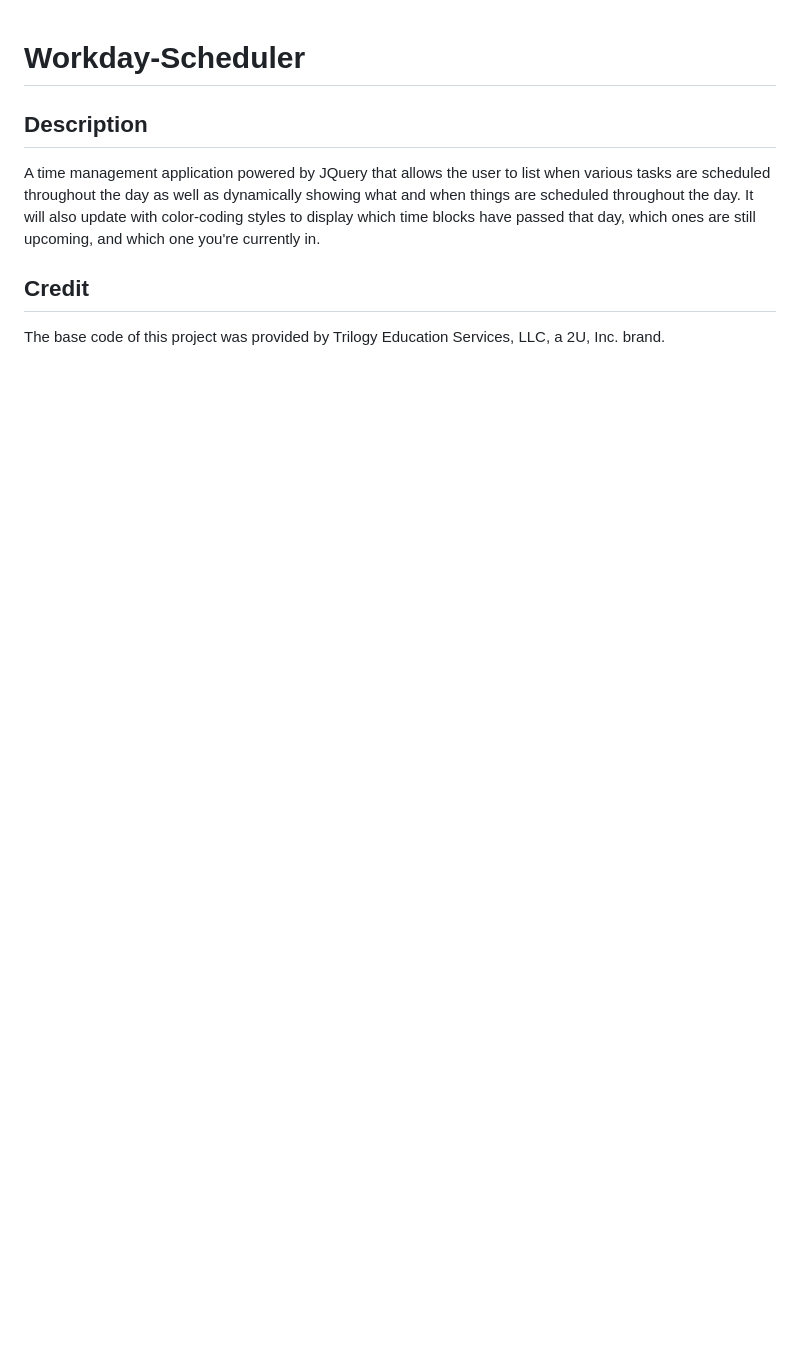
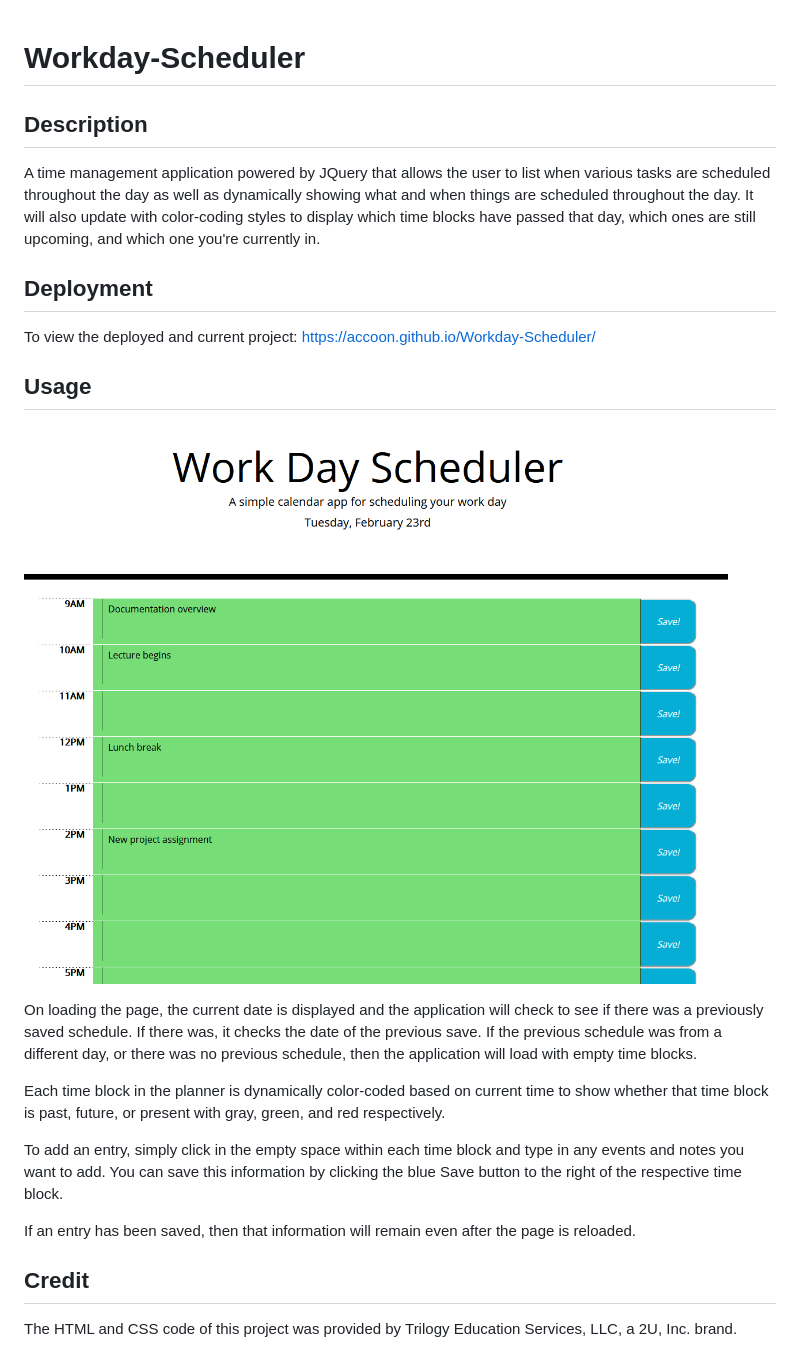
Before and after one commit to ACCoon/Workday-Scheduler, a Markdown page: README.md, the part around the change. Drawn GitHub-style; pictures changed too: assets/images/workdayPreview.png (added); blank space fills up the shorter version.

Commit message:
Edited README. Added functionality so saved schedule will be cleared if loaded on a different day, automating the process of clearing out the schedule for a new day.

```diff
--- a/README.md
+++ b/README.md
@@ -2,5 +2,19 @@
 ## Description
 A time management application powered by JQuery that allows the user to list when various tasks are scheduled throughout the day as well as dynamically showing what and when things are scheduled throughout the day. It will also update with color-coding styles to display which time blocks have passed that day, which ones are still upcoming, and which one you're currently in.
 
+## Deployment
+To view the deployed and current project: https://accoon.github.io/Workday-Scheduler/
+
+## Usage
+![Workday-preview](./assets/images/workdayPreview.png)
+
+On loading the page, the current date is displayed and the application will check to see if there was a previously saved schedule. If there was, it checks the date of the previous save. If the previous schedule was from a different day, or there was no previous schedule, then the application will load with empty time blocks.
+
+Each time block in the planner is dynamically color-coded based on current time to show whether that time block is past, future, or present with gray, green, and red respectively.
+
+To add an entry, simply click in the empty space within each time block and type in any events and notes you want to add. You can save this information by clicking the blue Save button to the right of the respective time block.
+
+If an entry has been saved, then that information will remain even after the page is reloaded.
+
 ## Credit
-The base code of this project was provided by Trilogy Education Services, LLC, a 2U, Inc. brand.
+The HTML and CSS code of this project was provided by Trilogy Education Services, LLC, a 2U, Inc. brand.
```
Also changed, not shown: 1 other file.
